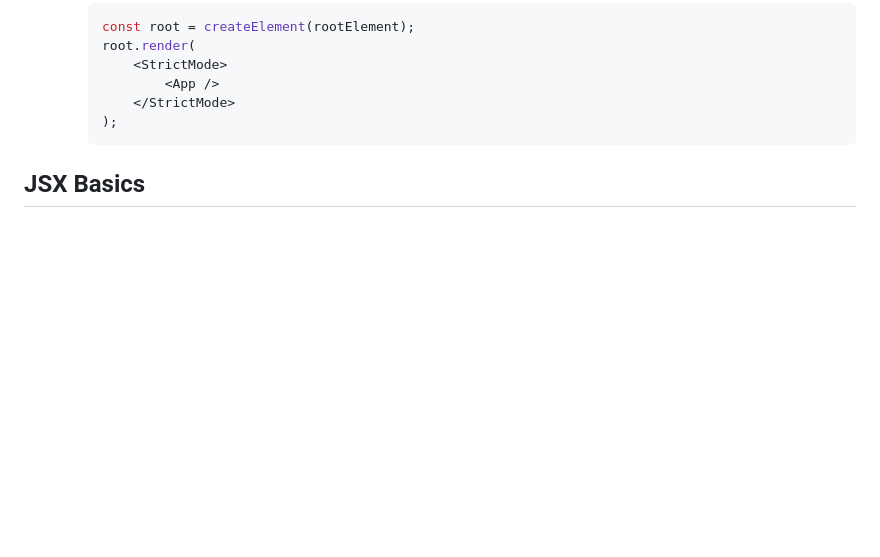
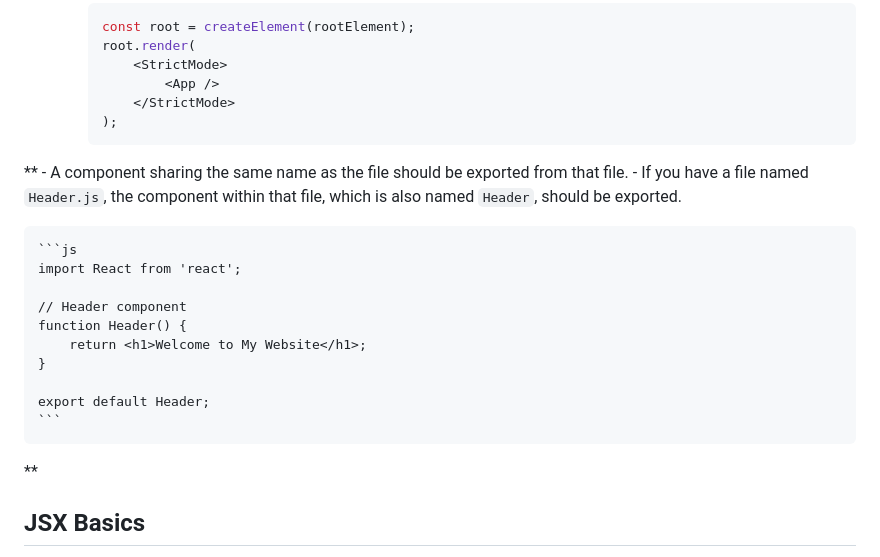
Before and after one commit to recluzegeek/automatic-enigma, a Markdown page: Web Development/react_intro.md, the part around the change. Drawn GitHub-style; blank space fills up the shorter version.

````diff
--- a/Web Development/react_intro.md
+++ b/Web Development/react_intro.md
@@ -52,6 +52,20 @@
     );
     ```
 
+**  - A component sharing the same name as the file should be exported from that file.
+    - If you have a file named `Header.js`, the component within that file, which is also named `Header`, should be exported.
+
+    ```js
+    import React from 'react';
+
+    // Header component
+    function Header() {
+        return <h1>Welcome to My Website</h1>;
+    }
+
+    export default Header;
+    ```
+**
 ## JSX Basics
 
 - JSX serves as a syntax extension for JavaScript, allowing the direct inclusion of HTML-like markup inside JavaScript.
````
Also changed, not shown: Web Development/react_jsx_details.md (+266 -0 lines).
